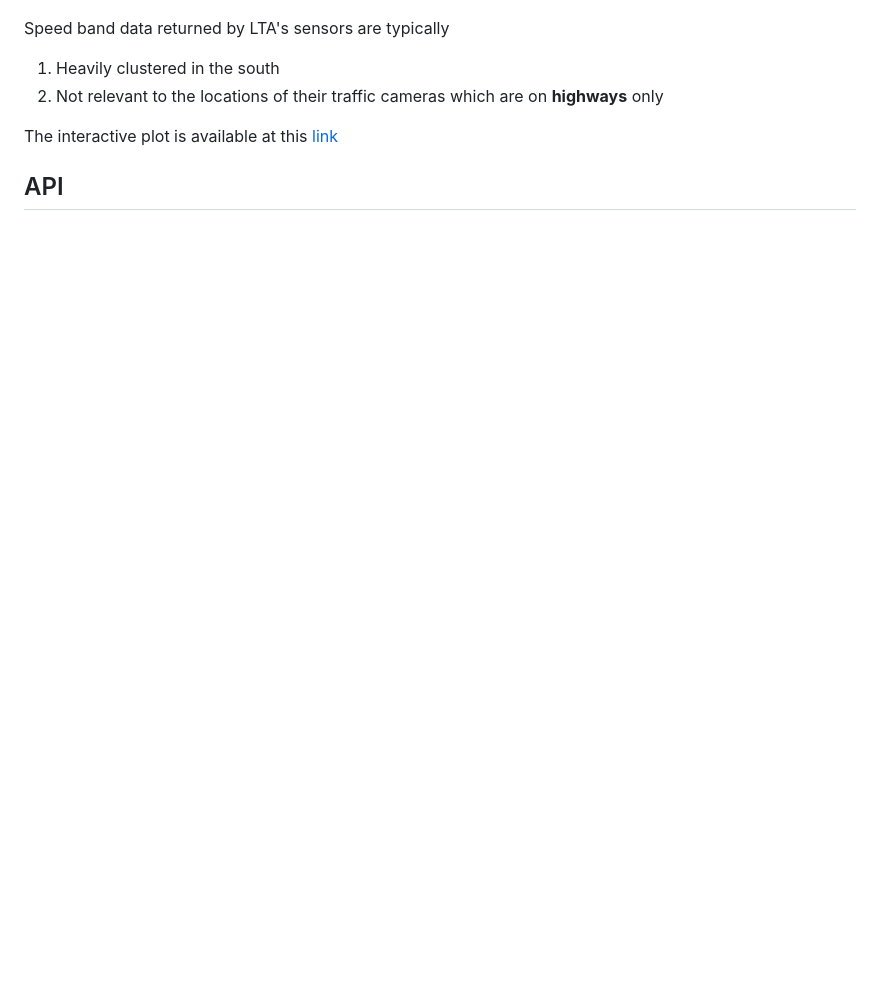
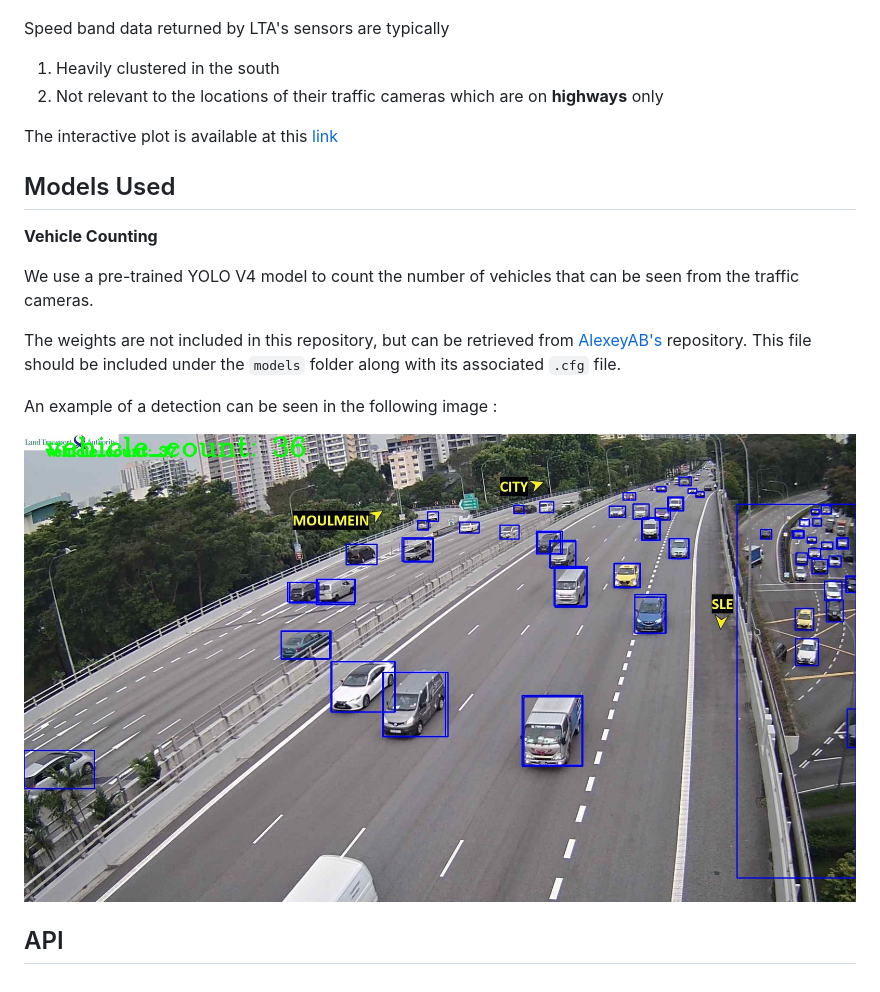
Before and after one commit to hewliyang/dsa3101-2210-14-lta, a Markdown page: backend/README.md, the part around the change. GitHub-like rendering; pictures changed too: backend/assets/sample_detection.jpg (added); blank space fills up the shorter version.

Commit message:
Update documentation

````diff
--- a/backend/README.md
+++ b/backend/README.md
@@ -64,4 +64,16 @@ Speed band data returned by LTA's sensors are typically
 
 The interactive plot is available at this [link](https://hewliyang.github.io/)
 
+## Models Used
+
+**Vehicle Counting**
+
+We use a pre-trained YOLO V4 model to count the number of vehicles that can be seen from the traffic cameras.
+
+The weights are not included in this repository, but can be retrieved from [AlexeyAB's](https://github.com/AlexeyAB/darknet/wiki/YOLOv4-model-zoo) repository. This file should be included under the ```models``` folder along with its associated ```.cfg``` file.
+
+An example of a detection can be seen in the following image :
+
+![](./assets/sample_detection.jpg)
+
 ## API
````
